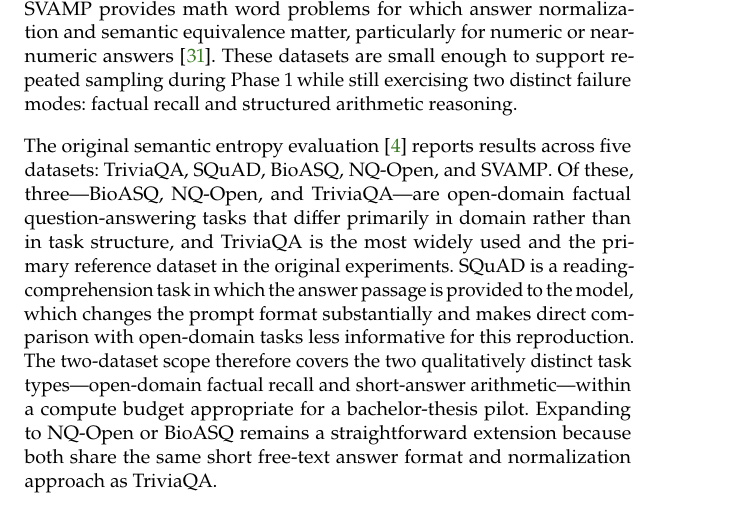
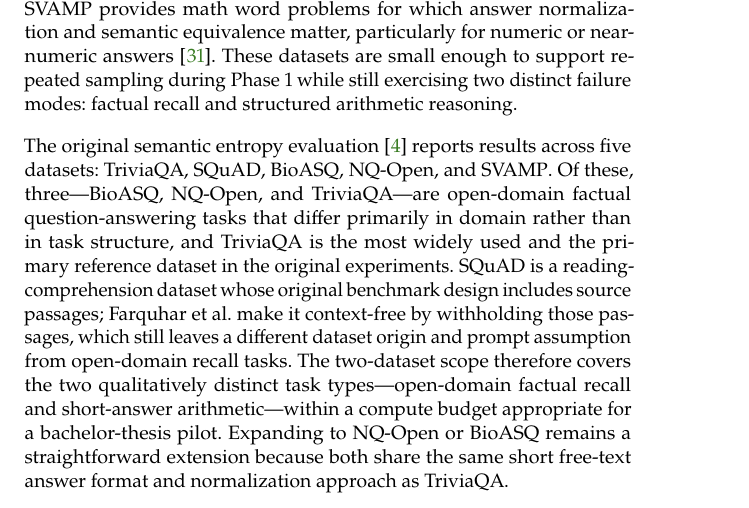
Before and after one commit to D3prave/thesis, a LaTeX thesis (thesis/main.tex, which reads thesis/chapters/04_experimental_design.tex, thesis/frontmatter/glossary.tex): part of page 21 of 29, cut so that both start at the same text. Compiled offline with pdfLaTeX.

Commit message:
Fix thesis audit wording

```diff
--- a/thesis/chapters/04_experimental_design.tex
+++ b/thesis/chapters/04_experimental_design.tex
@@ -39,15 +39,15 @@ reports results across five datasets: TriviaQA, SQuAD, BioASQ, NQ-Open, and
 SVAMP\@. Of these, three---BioASQ, NQ-Open, and TriviaQA---are open-domain
 factual question-answering tasks that differ primarily in domain rather than in
 task structure, and TriviaQA is the most widely used and the primary reference
-dataset in the original experiments. SQuAD is a reading-comprehension task in
-which the answer passage is provided to the model, which changes the prompt
-format substantially and makes direct comparison with open-domain tasks less
-informative for this reproduction. The two-dataset scope therefore covers the
-two qualitatively distinct task types---open-domain factual recall and
-short-answer arithmetic---within a compute budget appropriate for a
-bachelor-thesis pilot. Expanding to NQ-Open or BioASQ remains a straightforward
-extension because both share the same short free-text answer format and
-normalization approach as TriviaQA.
+dataset in the original experiments. SQuAD is a reading-comprehension dataset
+whose original benchmark design includes source passages; Farquhar et al. make
+it context-free by withholding those passages, which still leaves a different
+dataset origin and prompt assumption from open-domain recall tasks. The
+two-dataset scope therefore covers the two qualitatively distinct task
+types---open-domain factual recall and short-answer arithmetic---within a
+compute budget appropriate for a bachelor-thesis pilot. Expanding to NQ-Open or
+BioASQ remains a straightforward extension because both share the same short
+free-text answer format and normalization approach as TriviaQA.
 
 The completed runs do not add SQuAD, BioASQ, or NQ-Open; these datasets remain
 future extensions that would broaden the evaluation setting beyond the two
--- a/thesis/frontmatter/glossary.tex
+++ b/thesis/frontmatter/glossary.tex
@@ -102,9 +102,10 @@
 \newglossaryentry{kle}{
   name={KLE},
   description={Kernel Language Entropy: an uncertainty score computed as the
-    von Neumann entropy of a normalized kernel matrix constructed from cosine
-    similarities between sentence embeddings of sampled answers. Replaces hard
-    NLI clustering with a continuous soft measure of semantic spread}
+    von Neumann entropy of a normalized kernel matrix constructed from
+    sentence embeddings of sampled answers. The recorded thesis runs use the
+    pipeline default RBF kernel. Replaces hard NLI clustering with a continuous
+    soft measure of semantic spread}
 }
 
 \newglossaryentry{triviaqa}{
```
